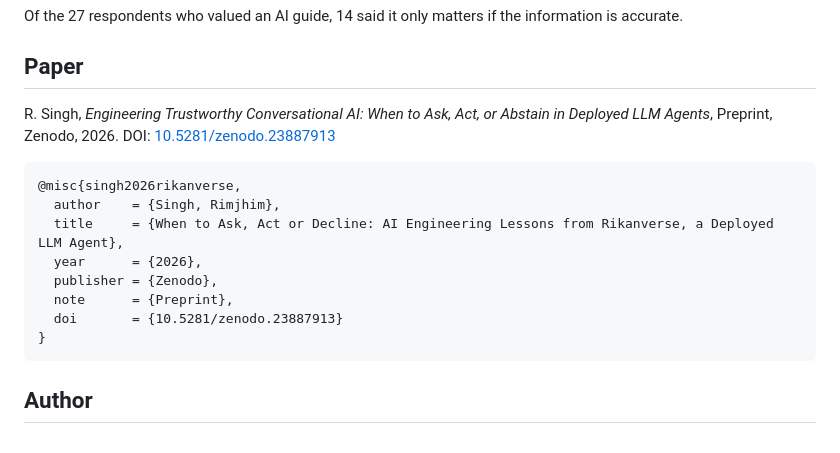
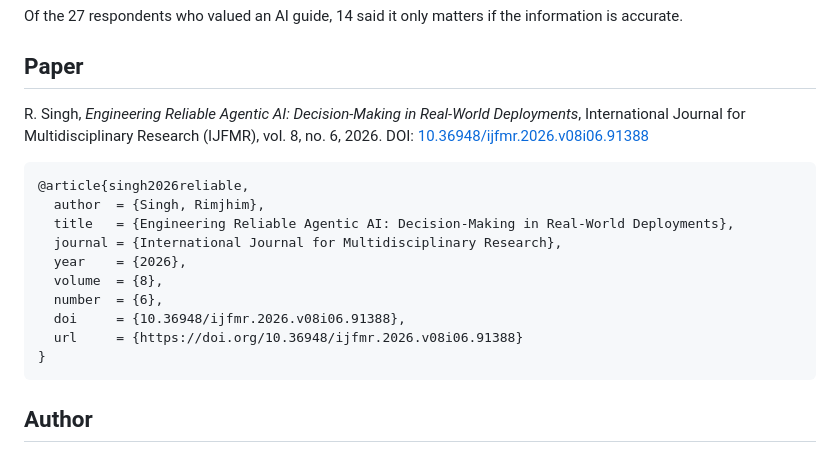
Before and after one commit to rimjhimsinghcoder1/rikanverse, a Markdown page: README.md, the part around the change. Drawn GitHub-style.

````diff
--- a/README.md
+++ b/README.md
@@ -118,17 +118,20 @@ Of the 27 respondents who valued an AI guide, 14 said it only matters if the inf
 
 ## Paper
 
-R. Singh, *Engineering Trustworthy Conversational AI: When to Ask, Act, or
-Abstain in Deployed LLM Agents*, Preprint, Zenodo, 2026. DOI: [10.5281/zenodo.23887913](https://doi.org/10.5281/zenodo.23887913)
+R. Singh, *Engineering Reliable Agentic AI: Decision-Making in Real-World
+Deployments*, International Journal for Multidisciplinary Research (IJFMR),
+vol. 8, no. 6, 2026. DOI: [10.36948/ijfmr.2026.v08i06.91388](https://doi.org/10.36948/ijfmr.2026.v08i06.91388)
 
 ```bibtex
-@misc{singh2026rikanverse,
-  author    = {Singh, Rimjhim},
-  title     = {When to Ask, Act or Decline: AI Engineering Lessons from Rikanverse, a Deployed LLM Agent},
-  year      = {2026},
-  publisher = {Zenodo},
-  note      = {Preprint},
-  doi       = {10.5281/zenodo.23887913}
+@article{singh2026reliable,
+  author  = {Singh, Rimjhim},
+  title   = {Engineering Reliable Agentic AI: Decision-Making in Real-World Deployments},
+  journal = {International Journal for Multidisciplinary Research},
+  year    = {2026},
+  volume  = {8},
+  number  = {6},
+  doi     = {10.36948/ijfmr.2026.v08i06.91388},
+  url     = {https://doi.org/10.36948/ijfmr.2026.v08i06.91388}
 }
 ```
 
````
